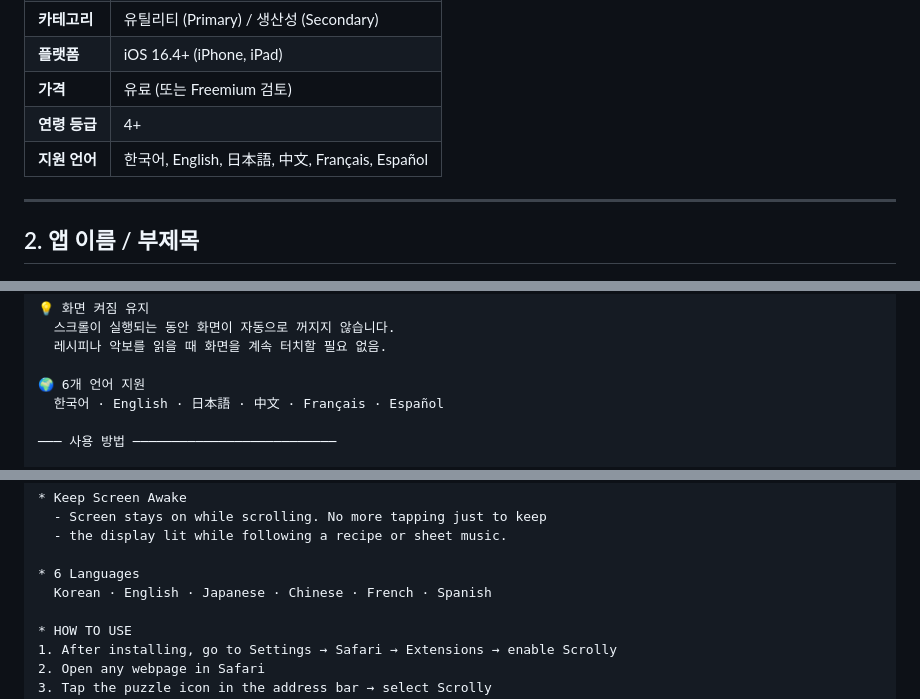
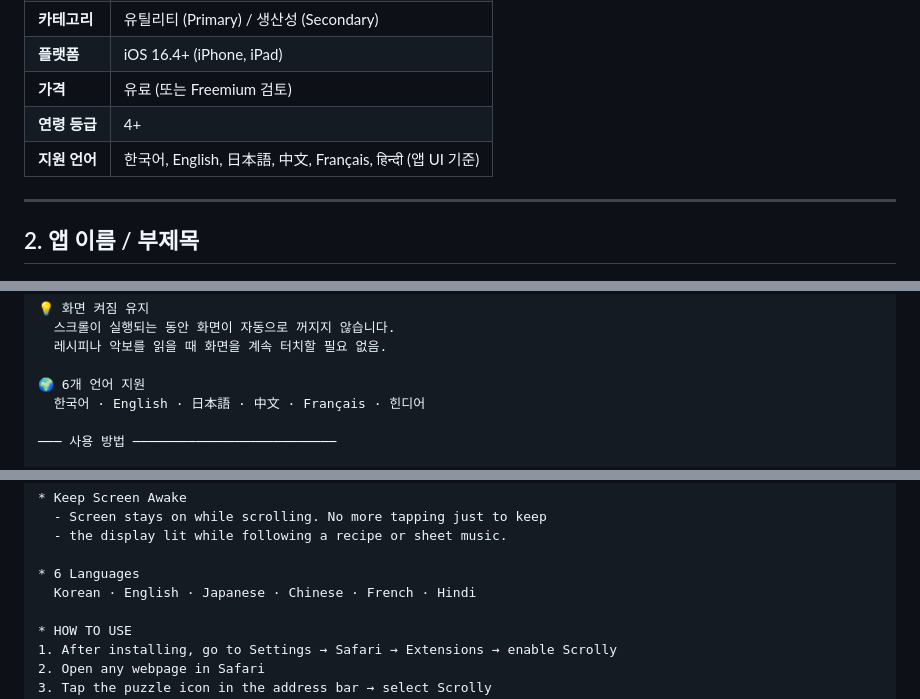
Before and after one commit to moonkj/Scrolly-App, a Markdown page: document.md, 3 parts joined by grey strips. Drawn GitHub-style.

```diff
--- a/document.md
+++ b/document.md
@@ -14,7 +14,7 @@
 | **플랫폼** | iOS 16.4+ (iPhone, iPad) |
 | **가격** | 유료 (또는 Freemium 검토) |
 | **연령 등급** | 4+ |
-| **지원 언어** | 한국어, English, 日本語, 中文, Français, Español |
+| **지원 언어** | 한국어, English, 日本語, 中文, Français, हिन्दी (앱 UI 기준) |
 
 ---
 
@@ -135,7 +135,7 @@ Scrolly는 Safari용 자동 스크롤 확장 프로그램입니다.
   레시피나 악보를 읽을 때 화면을 계속 터치할 필요 없음.
 
 🌍 6개 언어 지원
-  한국어 · English · 日本語 · 中文 · Français · Español
+  한국어 · English · 日本語 · 中文 · Français · 힌디어
 
 ─── 사용 방법 ──────────────────────────
 
@@ -214,7 +214,7 @@ Scrolly smoothly scrolls any webpage in Safari — automatically.
   - the display lit while following a recipe or sheet music.
 
 * 6 Languages
-  Korean · English · Japanese · Chinese · French · Spanish
+  Korean · English · Japanese · Chinese · French · Hindi
 
 * HOW TO USE
 1. After installing, go to Settings → Safari → Extensions → enable Scrolly
```
Also changed, not shown: other parts of document.md (+6 -6 lines).
